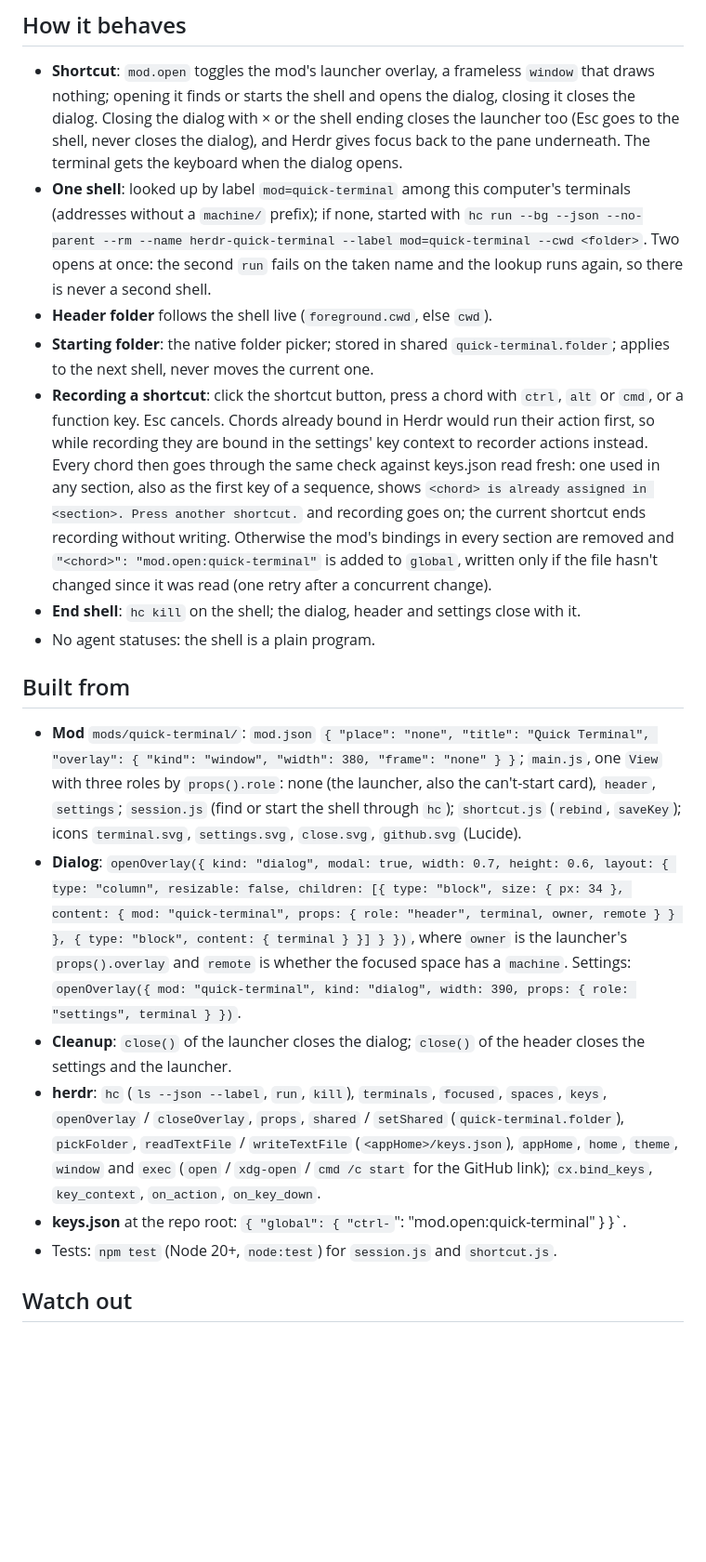
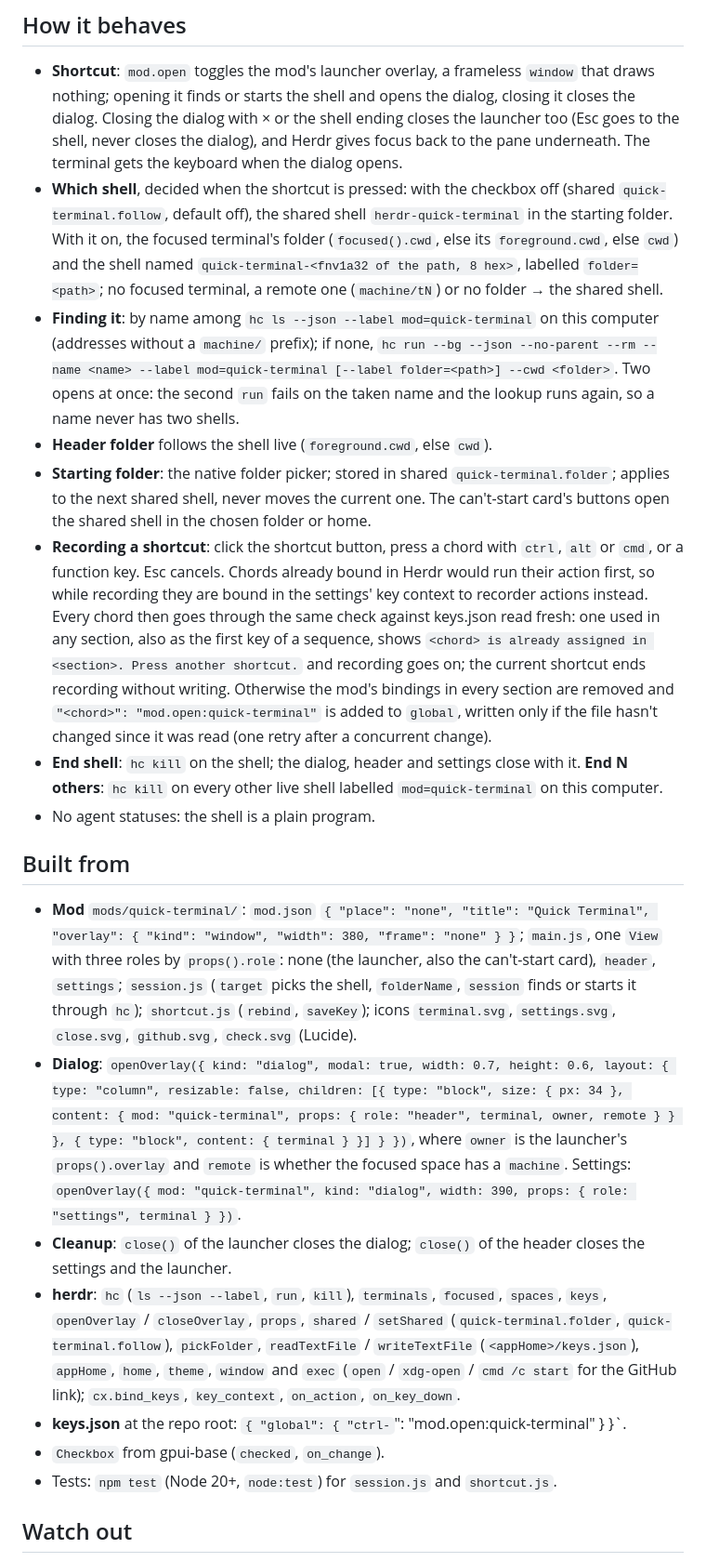
Before and after one commit to dendenlarin/herdr-quick-terminal, a Markdown page: RECIPE.md, the part around one of its changes. Shown at 93% size. Drawn GitHub-style; blank space fills up the shorter version.

```diff
--- a/RECIPE.md
+++ b/RECIPE.md
@@ -20,20 +21,22 @@ One shell for the whole window, a shortcut away: `mod.open:quick-terminal` (`` c
 ## How it behaves
 
 - **Shortcut**: `mod.open` toggles the mod's launcher overlay, a frameless `window` that draws nothing; opening it finds or starts the shell and opens the dialog, closing it closes the dialog. Closing the dialog with × or the shell ending closes the launcher too (Esc goes to the shell, never closes the dialog), and Herdr gives focus back to the pane underneath. The terminal gets the keyboard when the dialog opens.
-- **One shell**: looked up by label `mod=quick-terminal` among this computer's terminals (addresses without a `machine/` prefix); if none, started with `hc run --bg --json --no-parent --rm --name herdr-quick-terminal --label mod=quick-terminal --cwd <folder>`. Two opens at once: the second `run` fails on the taken name and the lookup runs again, so there is never a second shell.
+- **Which shell**, decided when the shortcut is pressed: with the checkbox off (shared `quick-terminal.follow`, default off), the shared shell `herdr-quick-terminal` in the starting folder. With it on, the focused terminal's folder (`focused().cwd`, else its `foreground.cwd`, else `cwd`) and the shell named `quick-terminal-<fnv1a32 of the path, 8 hex>`, labelled `folder=<path>`; no focused terminal, a remote one (`machine/tN`) or no folder → the shared shell.
+- **Finding it**: by name among `hc ls --json --label mod=quick-terminal` on this computer (addresses without a `machine/` prefix); if none, `hc run --bg --json --no-parent --rm --name <name> --label mod=quick-terminal [--label folder=<path>] --cwd <folder>`. Two opens at once: the second `run` fails on the taken name and the lookup runs again, so a name never has two shells.
 - **Header folder** follows the shell live (`foreground.cwd`, else `cwd`).
-- **Starting folder**: the native folder picker; stored in shared `quick-terminal.folder`; applies to the next shell, never moves the current one.
+- **Starting folder**: the native folder picker; stored in shared `quick-terminal.folder`; applies to the next shared shell, never moves the current one. The can't-start card's buttons open the shared shell in the chosen folder or home.
 - **Recording a shortcut**: click the shortcut button, press a chord with `ctrl`, `alt` or `cmd`, or a function key. Esc cancels. Chords already bound in Herdr would run their action first, so while recording they are bound in the settings' key context to recorder actions instead. Every chord then goes through the same check against keys.json read fresh: one used in any section, also as the first key of a sequence, shows `<chord> is already assigned in <section>. Press another shortcut.` and recording goes on; the current shortcut ends recording without writing. Otherwise the mod's bindings in every section are removed and `"<chord>": "mod.open:quick-terminal"` is added to `global`, written only if the file hasn't changed since it was read (one retry after a concurrent change).
-- **End shell**: `hc kill` on the shell; the dialog, header and settings close with it.
+- **End shell**: `hc kill` on the shell; the dialog, header and settings close with it. **End N others**: `hc kill` on every other live shell labelled `mod=quick-terminal` on this computer.
 - No agent statuses: the shell is a plain program.
 
 ## Built from
 
-- **Mod** `mods/quick-terminal/`: `mod.json` `{ "place": "none", "title": "Quick Terminal", "overlay": { "kind": "window", "width": 380, "frame": "none" } }`; `main.js`, one `View` with three roles by `props().role`: none (the launcher, also the can't-start card), `header`, `settings`; `session.js` (find or start the shell through `hc`); `shortcut.js` (`rebind`, `saveKey`); icons `terminal.svg`, `settings.svg`, `close.svg`, `github.svg` (Lucide).
+- **Mod** `mods/quick-terminal/`: `mod.json` `{ "place": "none", "title": "Quick Terminal", "overlay": { "kind": "window", "width": 380, "frame": "none" } }`; `main.js`, one `View` with three roles by `props().role`: none (the launcher, also the can't-start card), `header`, `settings`; `session.js` (`target` picks the shell, `folderName`, `session` finds or starts it through `hc`); `shortcut.js` (`rebind`, `saveKey`); icons `terminal.svg`, `settings.svg`, `close.svg`, `github.svg`, `check.svg` (Lucide).
 - **Dialog**: `openOverlay({ kind: "dialog", modal: true, width: 0.7, height: 0.6, layout: { type: "column", resizable: false, children: [{ type: "block", size: { px: 34 }, content: { mod: "quick-terminal", props: { role: "header", terminal, owner, remote } } }, { type: "block", content: { terminal } }] } })`, where `owner` is the launcher's `props().overlay` and `remote` is whether the focused space has a `machine`. Settings: `openOverlay({ mod: "quick-terminal", kind: "dialog", width: 390, props: { role: "settings", terminal } })`.
 - **Cleanup**: `close()` of the launcher closes the dialog; `close()` of the header closes the settings and the launcher.
-- **herdr**: `hc` (`ls --json --label`, `run`, `kill`), `terminals`, `focused`, `spaces`, `keys`, `openOverlay` / `closeOverlay`, `props`, `shared` / `setShared` (`quick-terminal.folder`), `pickFolder`, `readTextFile` / `writeTextFile` (`<appHome>/keys.json`), `appHome`, `home`, `theme`, `window` and `exec` (`open` / `xdg-open` / `cmd /c start` for the GitHub link); `cx.bind_keys`, `key_context`, `on_action`, `on_key_down`.
+- **herdr**: `hc` (`ls --json --label`, `run`, `kill`), `terminals`, `focused`, `spaces`, `keys`, `openOverlay` / `closeOverlay`, `props`, `shared` / `setShared` (`quick-terminal.folder`, `quick-terminal.follow`), `pickFolder`, `readTextFile` / `writeTextFile` (`<appHome>/keys.json`), `appHome`, `home`, `theme`, `window` and `exec` (`open` / `xdg-open` / `cmd /c start` for the GitHub link); `cx.bind_keys`, `key_context`, `on_action`, `on_key_down`.
 - **keys.json** at the repo root: `{ "global": { "ctrl-`": "mod.open:quick-terminal" } }`.
+- `Checkbox` from gpui-base (`checked`, `on_change`).
 - Tests: `npm test` (Node 20+, `node:test`) for `session.js` and `shortcut.js`.
 
 ## Watch out
```
Also changed, not shown: other parts of RECIPE.md (+9 -4 lines), README.md (+7 -5 lines), preview.gif (added), preview.png, 4 other files.
